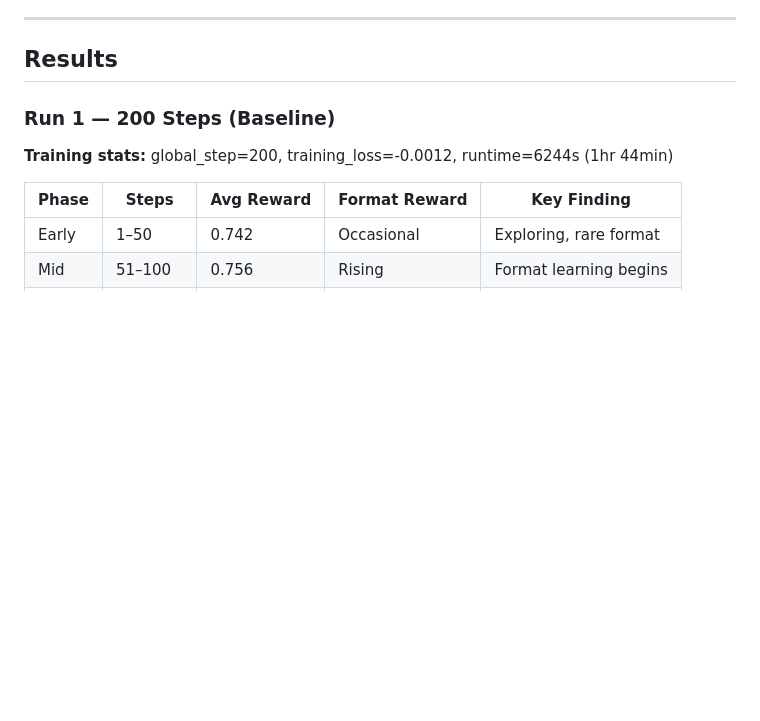
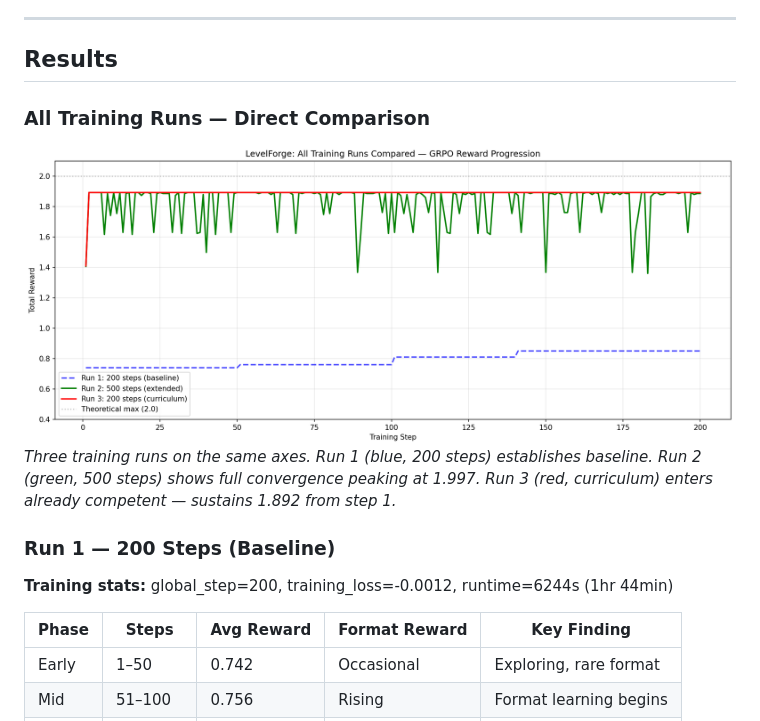
Before and after one commit to Pranavpro23/levelforge_env, a Markdown page: README.md, the part around the change. GitHub-like rendering; pictures changed too: reward_curve_all_runs.png (added); blank space fills up the shorter version.

Commit message:
added final result

```diff
--- a/README.md
+++ b/README.md
@@ -134,6 +134,13 @@ Full step-by-step training metrics available: [training_logs.json](training_logs
 ---
 
 ## Results
+
+### All Training Runs — Direct Comparison
+
+![All Runs Compared](https://raw.githubusercontent.com/Pranavpro23/levelforge_env/main/reward_curve_all_runs.png)
+*Three training runs on the same axes. Run 1 (blue, 200 steps) establishes baseline.
+Run 2 (green, 500 steps) shows full convergence peaking at 1.997.
+Run 3 (red, curriculum) enters already competent — sustains 1.892 from step 1.*
 
 ### Run 1 — 200 Steps (Baseline)
 
```
